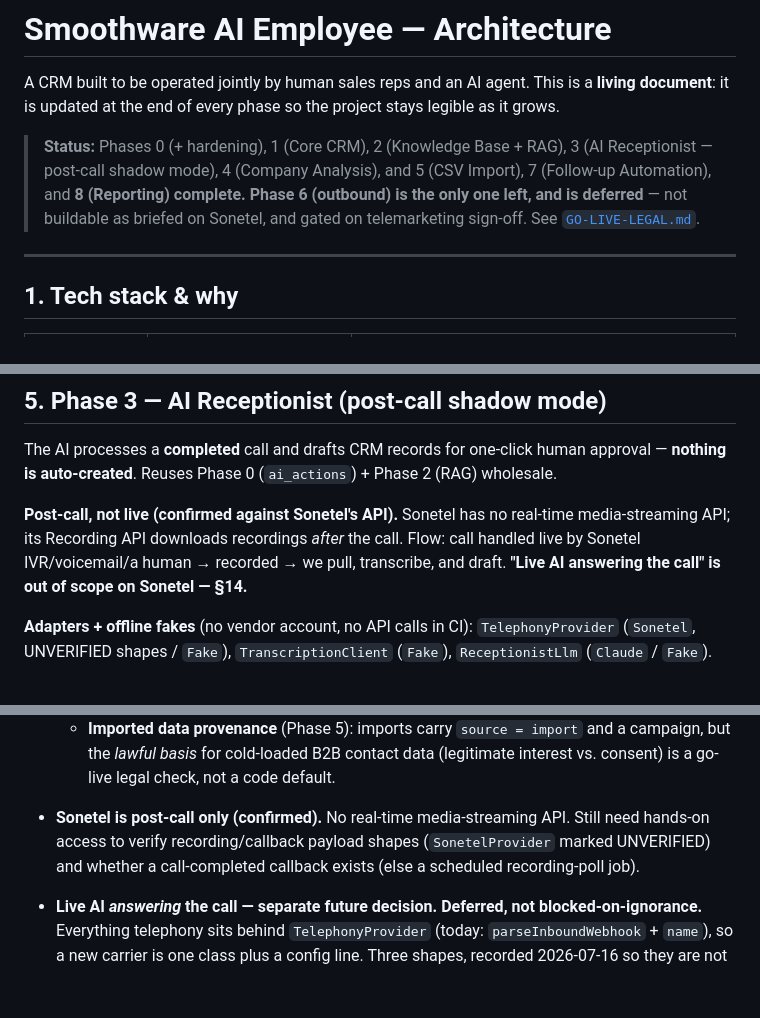
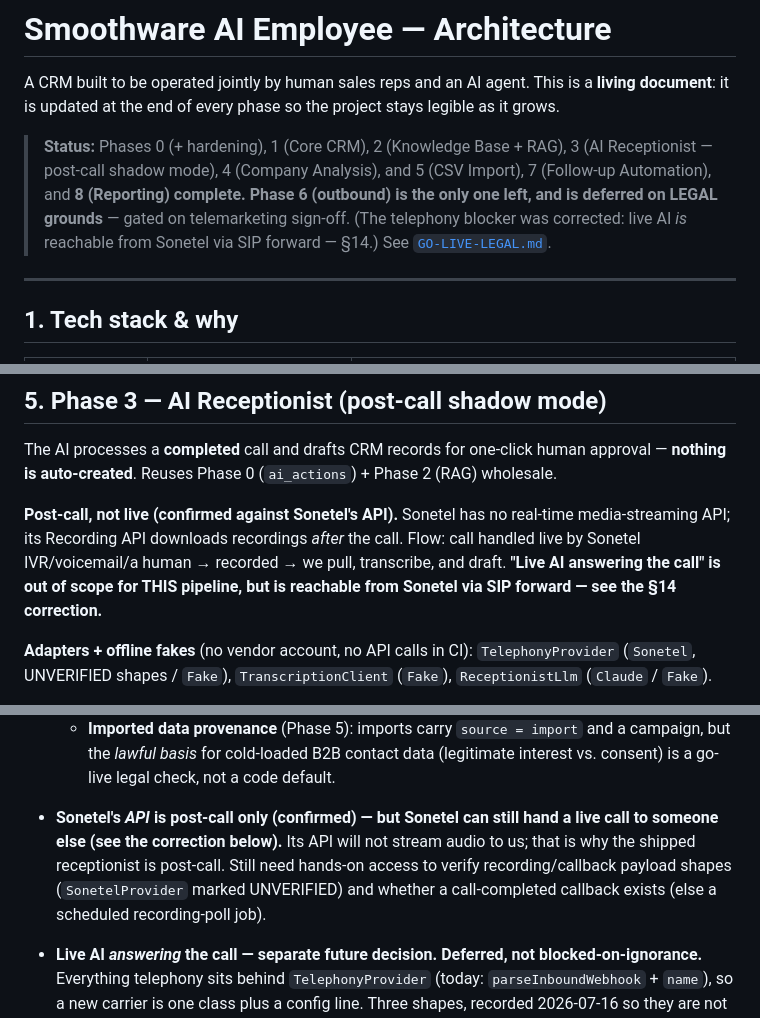
Before and after one commit to Smoothware-io/Smoothware-AI-Employee, a Markdown page: ARCHITECTURE.md, 3 parts joined by grey strips. Rendered like a GitHub page; blank space fills up the shorter version.

```diff
--- a/ARCHITECTURE.md
+++ b/ARCHITECTURE.md
@@ -7,8 +7,9 @@ stays legible as it grows.
 > **Status:** Phases 0 (+ hardening), 1 (Core CRM), 2 (Knowledge Base + RAG),
 > 3 (AI Receptionist — post-call shadow mode), 4 (Company Analysis), and
 > 5 (CSV Import), 7 (Follow-up Automation), and **8 (Reporting) complete.**
-> **Phase 6 (outbound) is the only one left, and is deferred** — not buildable as
-> briefed on Sonetel, and gated on telemarketing sign-off. See
+> **Phase 6 (outbound) is the only one left, and is deferred on LEGAL grounds** —
+> gated on telemarketing sign-off. (The telephony blocker was corrected: live AI
+> *is* reachable from Sonetel via SIP forward — §14.) See
 > [`GO-LIVE-LEGAL.md`](GO-LIVE-LEGAL.md).
 
 ---
@@ -120,8 +121,9 @@ approval — **nothing is auto-created**. Reuses Phase 0 (`ai_actions`) + Phase
 **Post-call, not live (confirmed against Sonetel's API).** Sonetel has no
 real-time media-streaming API; its Recording API downloads recordings *after* the
 call. Flow: call handled live by Sonetel IVR/voicemail/a human → recorded → we
-pull, transcribe, and draft. **"Live AI answering the call" is out of scope on
-Sonetel — §14.**
+pull, transcribe, and draft. **"Live AI answering the call" is out of scope for
+THIS pipeline, but is reachable from Sonetel via SIP forward — see the §14
+correction.**
 
 **Adapters + offline fakes** (no vendor account, no API calls in CI):
 `TelephonyProvider` (`Sonetel`, UNVERIFIED shapes / `Fake`), `TranscriptionClient`
@@ -559,10 +561,12 @@ docker-compose.yml          # PostgreSQL 17 on host port 5434
   - **Imported data provenance** (Phase 5): imports carry `source = import` and a
     campaign, but the *lawful basis* for cold-loaded B2B contact data (legitimate
     interest vs. consent) is a go-live legal check, not a code default.
-- **Sonetel is post-call only (confirmed).** No real-time media-streaming API. Still
-  need hands-on access to verify recording/callback payload shapes
-  (`SonetelProvider` marked UNVERIFIED) and whether a call-completed callback exists
-  (else a scheduled recording-poll job).
+- **Sonetel's *API* is post-call only (confirmed) — but Sonetel can still hand a
+  live call to someone else (see the correction below).** Its API will not stream
+  audio to us; that is why the shipped receptionist is post-call. Still need
+  hands-on access to verify recording/callback payload shapes (`SonetelProvider`
+  marked UNVERIFIED) and whether a call-completed callback exists (else a scheduled
+  recording-poll job).
 - **Live AI *answering* the call — separate future decision. Deferred, not
   blocked-on-ignorance.** Everything telephony sits behind `TelephonyProvider`
   (today: `parseInboundWebhook` + `name`), so a new carrier is one class plus a
```
Also changed, not shown: other parts of ARCHITECTURE.md (+56 -1 lines).
